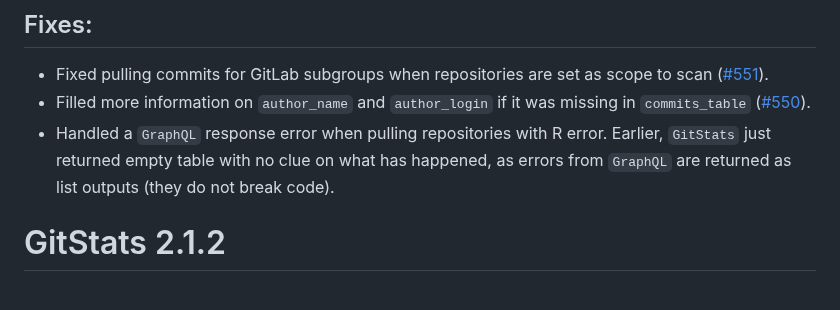
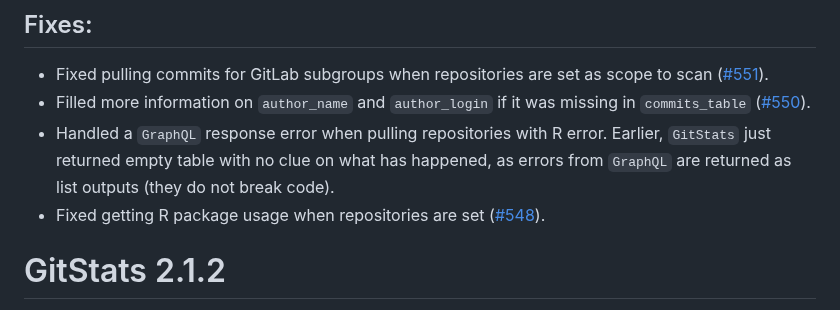
Before and after one commit to r-world-devs/GitStats, a Markdown page: NEWS.md, the part around the change. GitHub-like rendering.

Commit message:
Add NEWS.

```diff
--- a/NEWS.md
+++ b/NEWS.md
@@ -14,6 +14,7 @@
 - Fixed pulling commits for GitLab subgroups when repositories are set as scope to scan ([#551](https://github.com/r-world-devs/GitStats/issues/551)).
 - Filled more information on `author_name` and `author_login` if it was missing in `commits_table` ([#550](https://github.com/r-world-devs/GitStats/issues/550)).
 - Handled a `GraphQL` response error when pulling repositories with R error. Earlier, `GitStats` just returned empty table with no clue on what has happened, as errors from `GraphQL` are returned as list outputs (they do not break code).
+- Fixed getting R package usage when repositories are set ([#548](https://github.com/r-world-devs/GitStats/issues/548)).
 
 # GitStats 2.1.2
 
```
